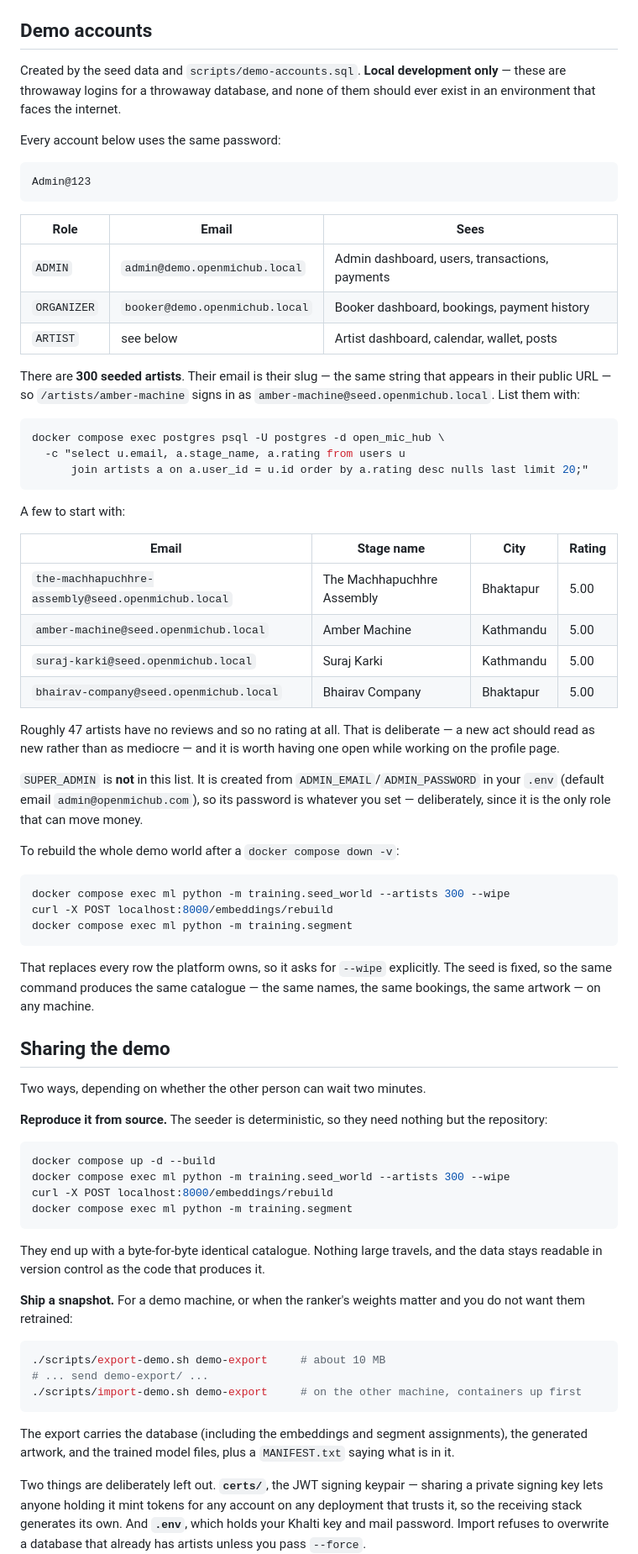
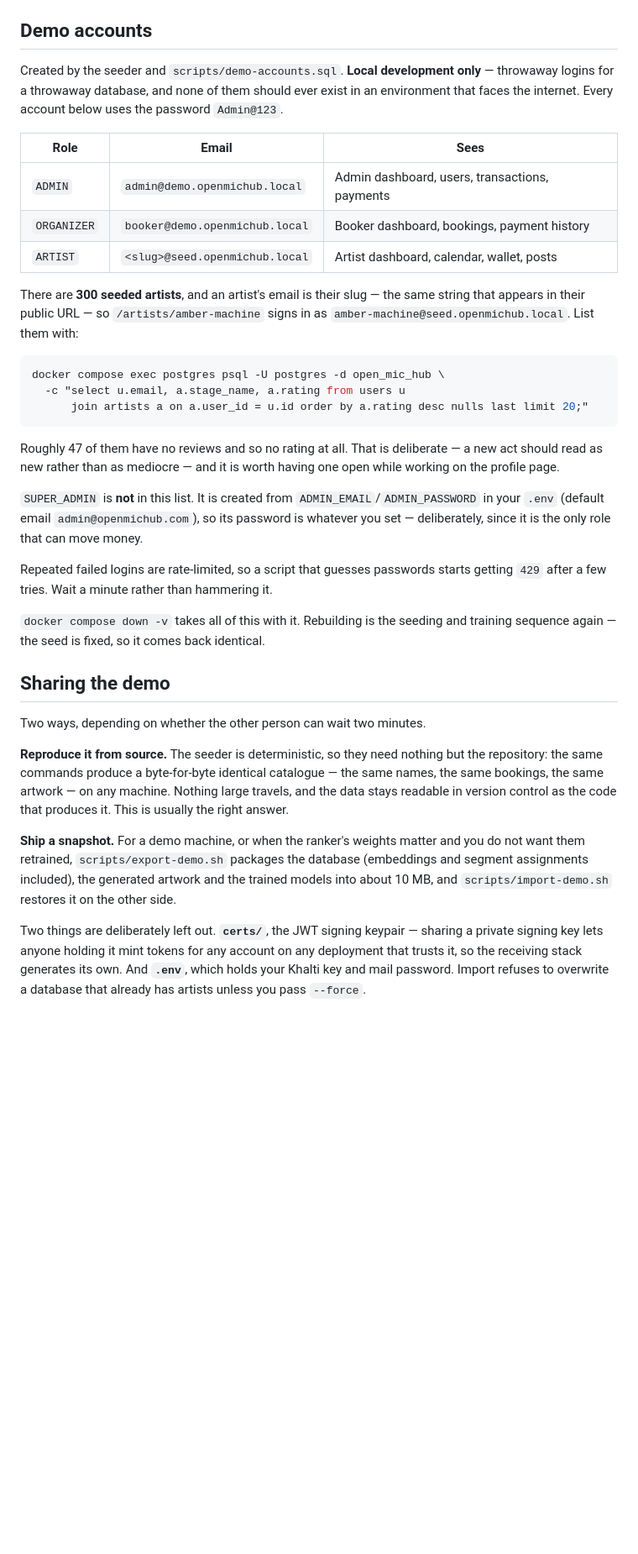
Before and after one commit to dahalutsab/openmichub_ml, a Markdown page: README.md, the part around one of its changes. Shown at 84% size. GitHub-like rendering; blank space fills up the shorter version.

````diff
--- a/README.md
+++ b/README.md
@@ -325,25 +279,19 @@ becomes `SUPER_ADMIN` and `USER` becomes `ORGANIZER`, with all assignments prese
 
 ## Demo accounts
 
-Created by the seed data and `scripts/demo-accounts.sql`. **Local development only** — these are
-throwaway logins for a throwaway database, and none of them should ever exist in an environment
-that faces the internet.
-
-Every account below uses the same password:
-
-```
-Admin@123
-```
+Created by the seeder and `scripts/demo-accounts.sql`. **Local development only** — throwaway
+logins for a throwaway database, and none of them should ever exist in an environment that faces
+the internet. Every account below uses the password `Admin@123`.
 
 | Role | Email | Sees |
 |---|---|---|
 | `ADMIN` | `admin@demo.openmichub.local` | Admin dashboard, users, transactions, payments |
 | `ORGANIZER` | `booker@demo.openmichub.local` | Booker dashboard, bookings, payment history |
-| `ARTIST` | see below | Artist dashboard, calendar, wallet, posts |
+| `ARTIST` | `<slug>@seed.openmichub.local` | Artist dashboard, calendar, wallet, posts |
 
-There are **300 seeded artists**. Their email is their slug — the same string that appears in
-their public URL — so `/artists/amber-machine` signs in as `amber-machine@seed.openmichub.local`.
-List them with:
+There are **300 seeded artists**, and an artist's email is their slug — the same string that
+appears in their public URL — so `/artists/amber-machine` signs in as
+`amber-machine@seed.openmichub.local`. List them with:
 
 ```bash
 docker compose exec postgres psql -U postgres -d open_mic_hub \
@@ -351,62 +299,33 @@ docker compose exec postgres psql -U postgres -d open_mic_hub \
       join artists a on a.user_id = u.id order by a.rating desc nulls last limit 20;"
 ```
 
-A few to start with:
-
-| Email | Stage name | City | Rating |
-|---|---|---|---|
-| `the-machhapuchhre-assembly@seed.openmichub.local` | The Machhapuchhre Assembly | Bhaktapur | 5.00 |
-| `amber-machine@seed.openmichub.local` | Amber Machine | Kathmandu | 5.00 |
-| `suraj-karki@seed.openmichub.local` | Suraj Karki | Kathmandu | 5.00 |
-| `bhairav-company@seed.openmichub.local` | Bhairav Company | Bhaktapur | 5.00 |
-
-Roughly 47 artists have no reviews and so no rating at all. That is deliberate — a new act should
-read as new rather than as mediocre — and it is worth having one open while working on the
-profile page.
+Roughly 47 of them have no reviews and so no rating at all. That is deliberate — a new act should
+read as new rather than as mediocre — and it is worth having one open while working on the profile
+page.
 
 `SUPER_ADMIN` is **not** in this list. It is created from `ADMIN_EMAIL`/`ADMIN_PASSWORD` in your
 `.env` (default email `admin@openmichub.com`), so its password is whatever you set — deliberately,
 since it is the only role that can move money.
 
-To rebuild the whole demo world after a `docker compose down -v`:
+Repeated failed logins are rate-limited, so a script that guesses passwords starts getting `429`
+after a few tries. Wait a minute rather than hammering it.
 
-```bash
-docker compose exec ml python -m training.seed_world --artists 300 --wipe
-curl -X POST localhost:8000/embeddings/rebuild
-docker compose exec ml python -m training.segment
-```
-
-That replaces every row the platform owns, so it asks for `--wipe` explicitly. The seed is fixed,
-so the same command produces the same catalogue — the same names, the same bookings, the same
-artwork — on any machine.
+`docker compose down -v` takes all of this with it. Rebuilding is the seeding and training
+sequence again — the seed is fixed, so it comes back identical.
 
 ## Sharing the demo
 
 Two ways, depending on whether the other person can wait two minutes.
 
-**Reproduce it from source.** The seeder is deterministic, so they need nothing but the repository:
-
-```bash
-docker compose up -d --build
-docker compose exec ml python -m training.seed_world --artists 300 --wipe
-curl -X POST localhost:8000/embeddings/rebuild
-docker compose exec ml python -m training.segment
-```
-
-They end up with a byte-for-byte identical catalogue. Nothing large travels, and the data stays
-readable in version control as the code that produces it.
+**Reproduce it from source.** The seeder is deterministic, so they need nothing but the
+repository: the same commands produce a byte-for-byte identical catalogue — the same names, the
+same bookings, the same artwork — on any machine. Nothing large travels, and the data stays
+readable in version control as the code that produces it. This is usually the right answer.
 
 **Ship a snapshot.** For a demo machine, or when the ranker's weights matter and you do not want
-them retrained:
-
-```bash
-./scripts/export-demo.sh demo-export     # about 10 MB
-# ... send demo-export/ ...
-./scripts/import-demo.sh demo-export     # on the other machine, containers up first
-```
-
-The export carries the database (including the embeddings and segment assignments), the generated
-artwork, and the trained model files, plus a `MANIFEST.txt` saying what is in it.
+them retrained, `scripts/export-demo.sh` packages the database (embeddings and segment assignments
+included), the generated artwork and the trained models into about 10 MB, and
+`scripts/import-demo.sh` restores it on the other side.
 
 Two things are deliberately left out. **`certs/`**, the JWT signing keypair — sharing a private
 signing key lets anyone holding it mint tokens for any account on any deployment that trusts it,
````
Also changed, not shown: other parts of README.md (+55 -100 lines).
